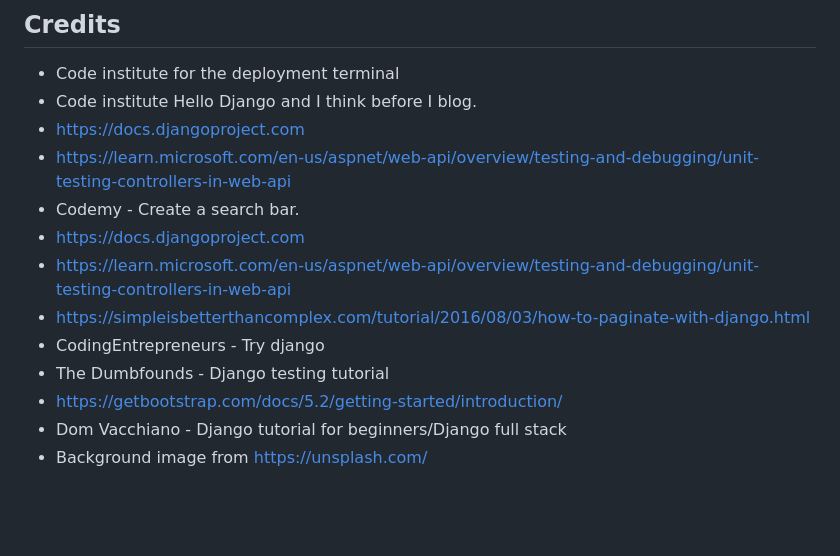
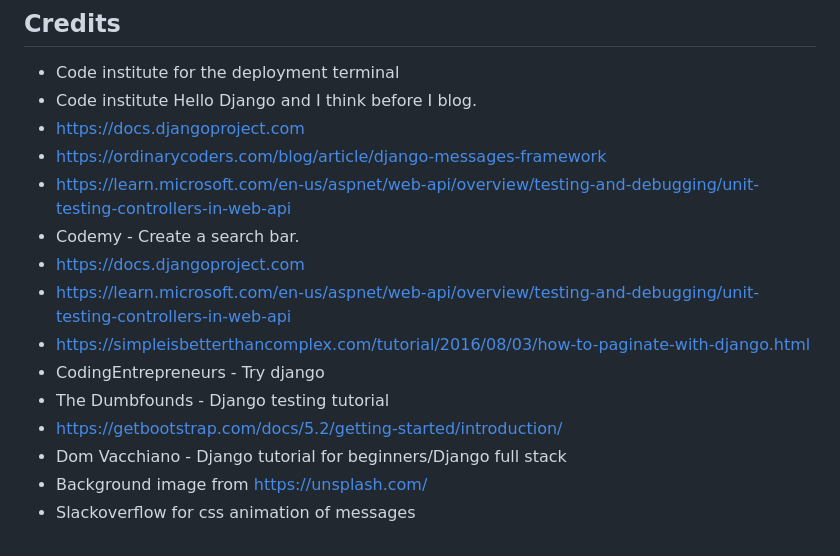
Before and after one commit to Code-Institute-Submissions/Kat24C-recipe_JanResub, a Markdown page: README.md, the part around the change. Rendered like a GitHub page; blank space fills up the shorter version.

Commit message:
Update credits with messages framework

```diff
--- a/README.md
+++ b/README.md
@@ -132,6 +132,7 @@ This project was deployed early using Code Institute's mock terminal for Heroku
  * Code institute for the deployment terminal
  * Code institute Hello Django and I think before I blog.
  * https://docs.djangoproject.com
+ * https://ordinarycoders.com/blog/article/django-messages-framework
  * https://learn.microsoft.com/en-us/aspnet/web-api/overview/testing-and-debugging/unit-testing-controllers-in-web-api
  * Codemy - Create a search bar.
  * https://docs.djangoproject.com
@@ -142,3 +143,4 @@ This project was deployed early using Code Institute's mock terminal for Heroku
  * https://getbootstrap.com/docs/5.2/getting-started/introduction/
  * Dom Vacchiano - Django tutorial for beginners/Django full stack
  * Background image from https://unsplash.com/
+ * Slackoverflow for css animation of messages
```
